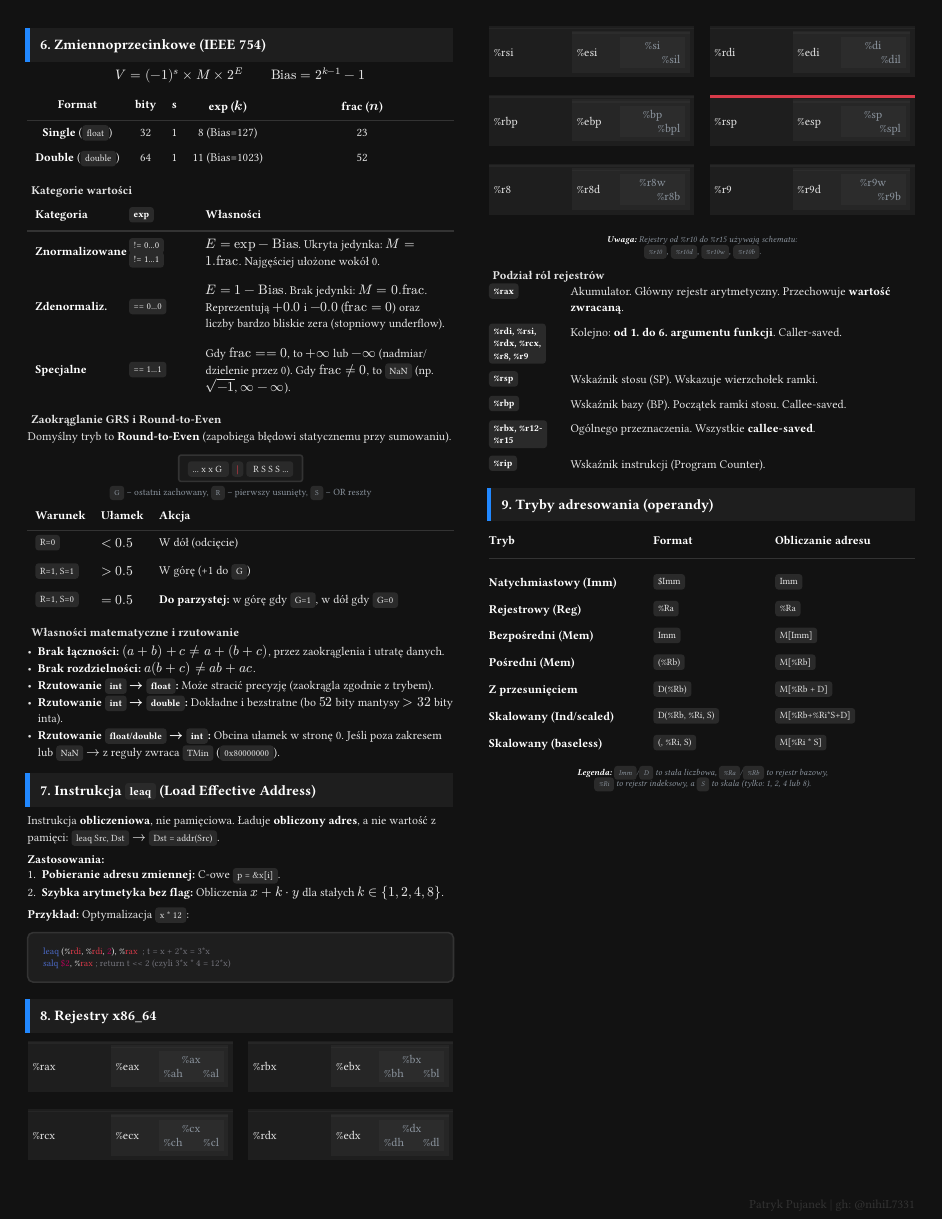
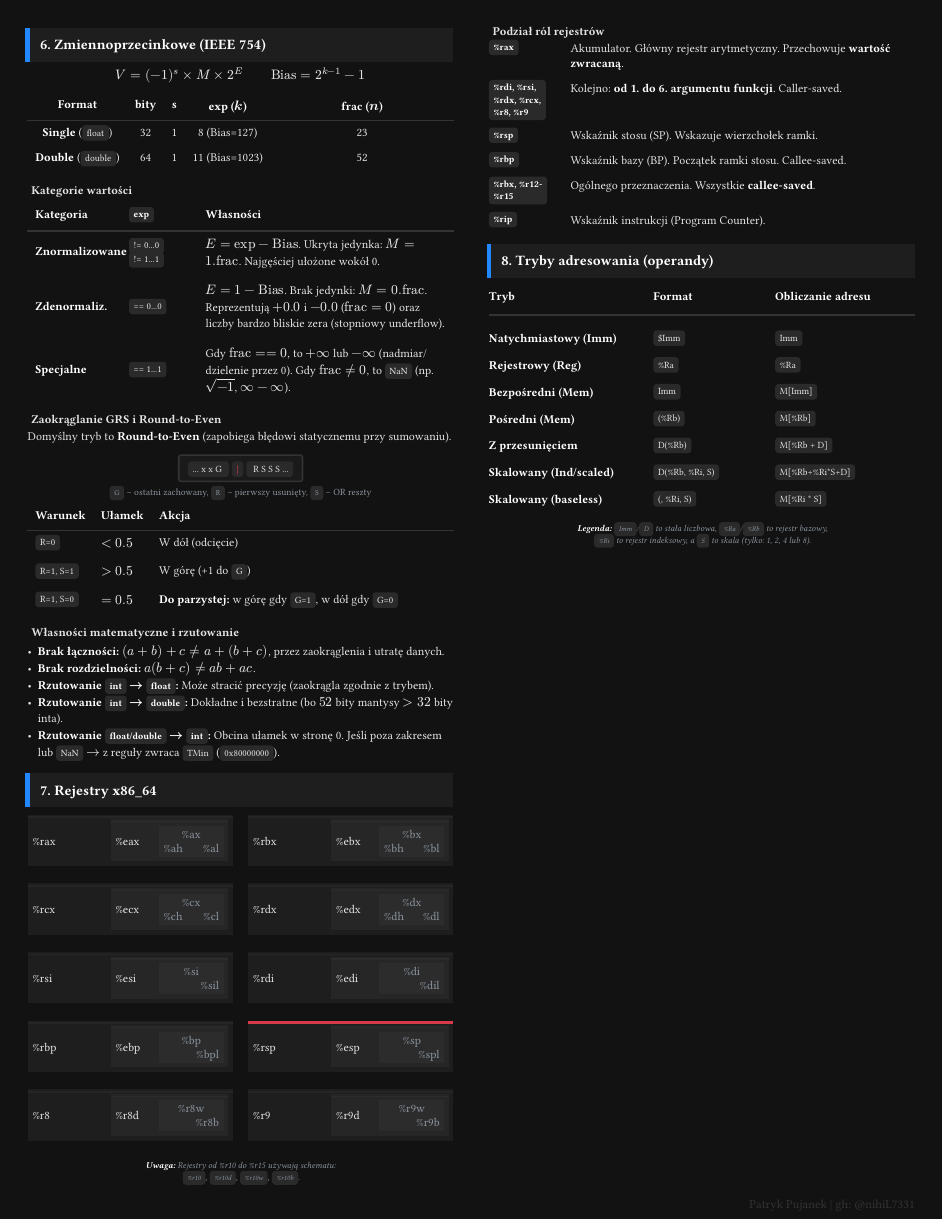
Before and after one commit to nihiL7331/uwr-cheatsheets, a Typst document (letnie/ask_architektury-systemow-komputerowych/cheatsheet.typ): page 2 of 3. Compiled offline with Typst 0.15; a missing font is replaced by an installed copy or a similar font.

Commit message:
refactor(ask): remove `lea` section

````diff
--- a/letnie/ask_architektury-systemow-komputerowych/cheatsheet.typ
+++ b/letnie/ask_architektury-systemow-komputerowych/cheatsheet.typ
@@ -392,18 +392,6 @@
 ]
 
 #from(4)[
-  == Instrukcja `leaq` (Load Effective Address)
-  Instrukcja *obliczeniowa*, nie pamięciowa. Ładuje *obliczony adres*, a nie wartość z pamięci: `leaq Src, Dst` $arrow.r$ `Dst = addr(Src)`.
-
-  *Zastosowania:*
-  1. *Pobieranie adresu zmiennej:* C-owe `p = &x[i]`.
-  2. *Szybka arytmetyka bez flag:* Obliczenia $x + k dot y$ dla stałych $k in {1, 2, 4, 8}$.
-  *Przykład:* Optymalizacja `x * 12`:
-  ```asm
-  leaq (%rdi, %rdi, 2), %rax  ; t = x + 2*x = 3*x
-  salq $2, %rax ; return t << 2 (czyli 3*x * 4 = 12*x)
-  ```
-
   == Rejestry x86\_64
   #reg-pair("rax", "rbx")
   #reg-pair("rcx", "rdx")
````
